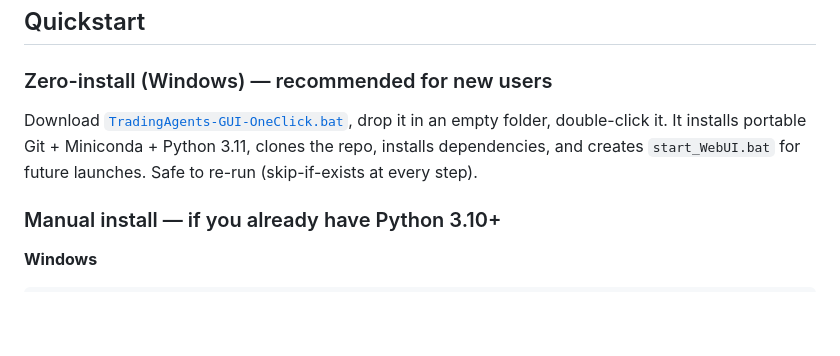
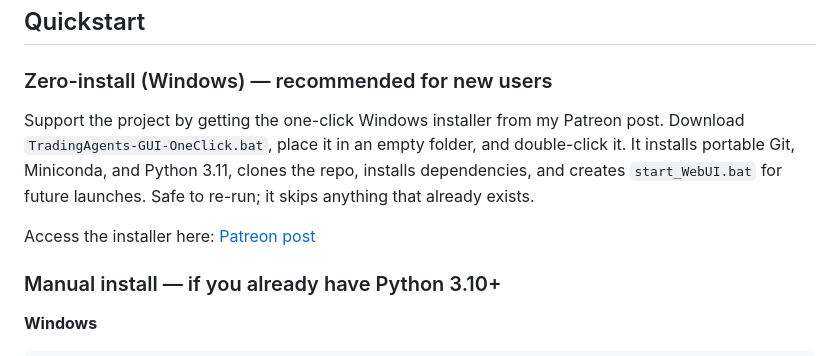
Before and after one commit to TheLocalLab/TradingAgents-GUI, a Markdown page: README.md, the part around the change. Rendered like a GitHub page; blank space fills up the shorter version.

```diff
--- a/README.md
+++ b/README.md
@@ -48,7 +48,9 @@ Don't have Python? On **Windows**, the [one-click installer below](#zero-install
 
 ### Zero-install (Windows) — recommended for new users
 
-Download [`TradingAgents-GUI-OneClick.bat`](TradingAgents-GUI-OneClick.bat), drop it in an empty folder, double-click it. It installs portable Git + Miniconda + Python 3.11, clones the repo, installs dependencies, and creates `start_WebUI.bat` for future launches. Safe to re-run (skip-if-exists at every step).
+Support the project by getting the one-click Windows installer from my Patreon post. Download `TradingAgents-GUI-OneClick.bat`, place it in an empty folder, and double-click it. It installs portable Git, Miniconda, and Python 3.11, clones the repo, installs dependencies, and creates `start_WebUI.bat` for future launches. Safe to re-run; it skips anything that already exists.
+
+Access the installer here: [Patreon post](https://www.patreon.com/posts/trading-agents-158823717)
 
 ### Manual install — if you already have Python 3.10+
 
```
